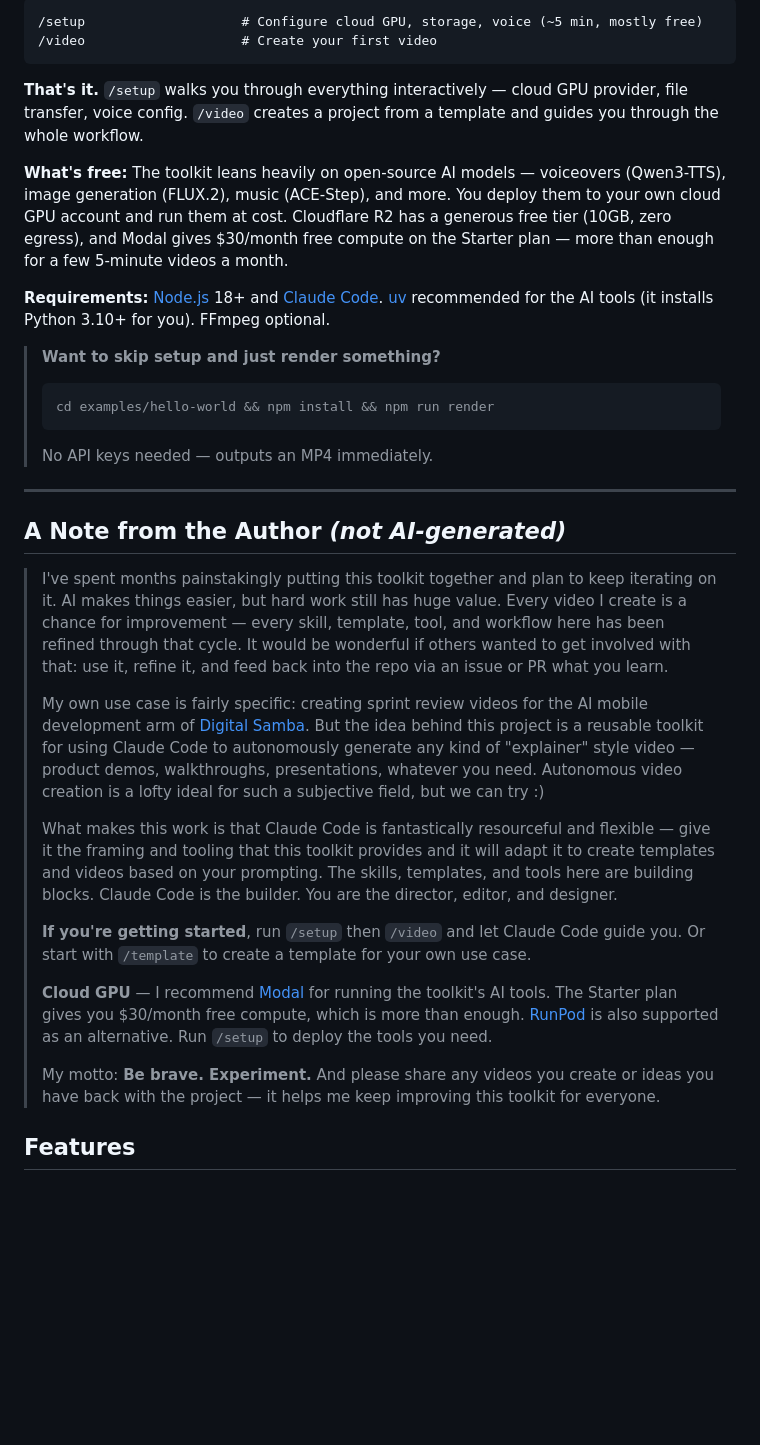
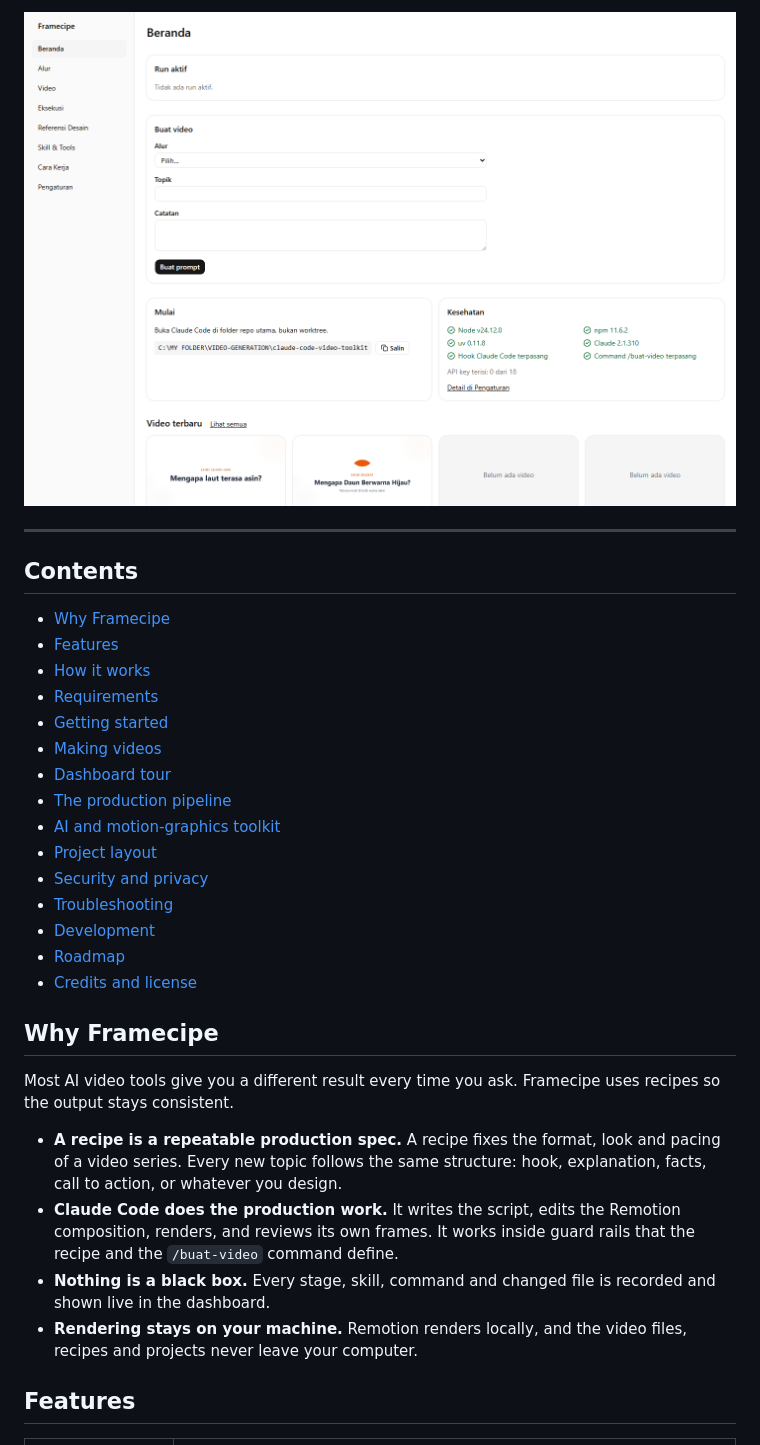
Before and after one commit to Diyoncrz18/Framecipe, a Markdown page: README.md, the part around the change printed below. GitHub-like rendering; pictures changed too: docs/images/framecipe-home.png (added); blank space fills up the shorter version.

````diff
--- a/README.md
+++ b/README.md
@@ -40,35 +13,33 @@ Then in Claude Code:
-```
-/setup                    # Configure cloud GPU, storage, voice (~5 min, mostly free)
-/video                    # Create your first video
-```
-
-**That's it.** `/setup` walks you through everything interactively — cloud GPU provider, file transfer, voice config. `/video` creates a project from a template and guides you through the whole workflow.
-
-**What's free:** The toolkit leans heavily on open-source AI models — voiceovers (Qwen3-TTS), image generation (FLUX.2), music (ACE-Step), and more. You deploy them to your own cloud GPU account and run them at cost. Cloudflare R2 has a generous free tier (10GB, zero egress), and Modal gives $30/month free compute on the Starter plan — more than enough for a few 5-minute videos a month.
-
-**Requirements:** [Node.js](https://nodejs.org/) 18+ and [Claude Code](https://docs.anthropic.com/en/docs/claude-code). [uv](https://docs.astral.sh/uv/) recommended for the AI tools (it installs Python 3.10+ for you). FFmpeg optional.
-
-> **Want to skip setup and just render something?**
-> ```bash
-> cd examples/hello-world && npm install && npm run render
-> ```
-> No API keys needed — outputs an MP4 immediately.
+![Framecipe home: create a video, check system health, and see the latest renders](docs/images/framecipe-home.png)
 
 ---
 
-## A Note from the Author *(not AI-generated)*
+## Contents
 
-> I've spent months painstakingly putting this toolkit together and plan to keep iterating on it. AI makes things easier, but hard work still has huge value. Every video I create is a chance for improvement — every skill, template, tool, and workflow here has been refined through that cycle. It would be wonderful if others wanted to get involved with that: use it, refine it, and feed back into the repo via an issue or PR what you learn.
->
-> My own use case is fairly specific: creating sprint review videos for the AI mobile development arm of [Digital Samba](https://www.digitalsamba.com/). But the idea behind this project is a reusable toolkit for using Claude Code to autonomously generate any kind of "explainer" style video — product demos, walkthroughs, presentations, whatever you need. Autonomous video creation is a lofty ideal for such a subjective field, but we can try :)
->
-> What makes this work is that Claude Code is fantastically resourceful and flexible — give it the framing and tooling that this toolkit provides and it will adapt it to create templates and videos based on your prompting. The skills, templates, and tools here are building blocks. Claude Code is the builder. You are the director, editor, and designer.
->
-> **If you're getting started**, run `/setup` then `/video` and let Claude Code guide you. Or start with `/template` to create a template for your own use case.
->
-> **Cloud GPU** — I recommend [Modal](https://modal.com/) for running the toolkit's AI tools. The Starter plan gives you $30/month free compute, which is more than enough. [RunPod](https://runpod.io/) is also supported as an alternative. Run `/setup` to deploy the tools you need.
->
-> My motto: **Be brave. Experiment.** And please share any videos you create or ideas you have back with the project — it helps me keep improving this toolkit for everyone.
+- [Why Framecipe](#why-framecipe)
+- [Features](#features)
+- [How it works](#how-it-works)
+- [Requirements](#requirements)
+- [Getting started](#getting-started)
+- [Making videos](#making-videos)
+- [Dashboard tour](#dashboard-tour)
+- [The production pipeline](#the-production-pipeline)
+- [AI and motion-graphics toolkit](#ai-and-motion-graphics-toolkit)
+- [Project layout](#project-layout)
+- [Security and privacy](#security-and-privacy)
+- [Troubleshooting](#troubleshooting)
+- [Development](#development)
+- [Roadmap](#roadmap)
+- [Credits and license](#credits-and-license)
+
+## Why Framecipe
+
+Most AI video tools give you a different result every time you ask. Framecipe uses recipes so the output stays consistent.
+
+- **A recipe is a repeatable production spec.** A recipe fixes the format, look and pacing of a video series. Every new topic follows the same structure: hook, explanation, facts, call to action, or whatever you design.
+- **Claude Code does the production work.** It writes the script, edits the Remotion composition, renders, and reviews its own frames. It works inside guard rails that the recipe and the `/buat-video` command define.
+- **Nothing is a black box.** Every stage, skill, command and changed file is recorded and shown live in the dashboard.
+- **Rendering stays on your machine.** Remotion renders locally, and the video files, recipes and projects never leave your computer.
 
 ## Features
 
````
Also changed, not shown: other parts of README.md (+262 -348 lines), docs/images/framecipe-gallery.png (added), docs/images/framecipe-recipe-editor.png (added), docs/images/framecipe-run-pipeline.png (added).
